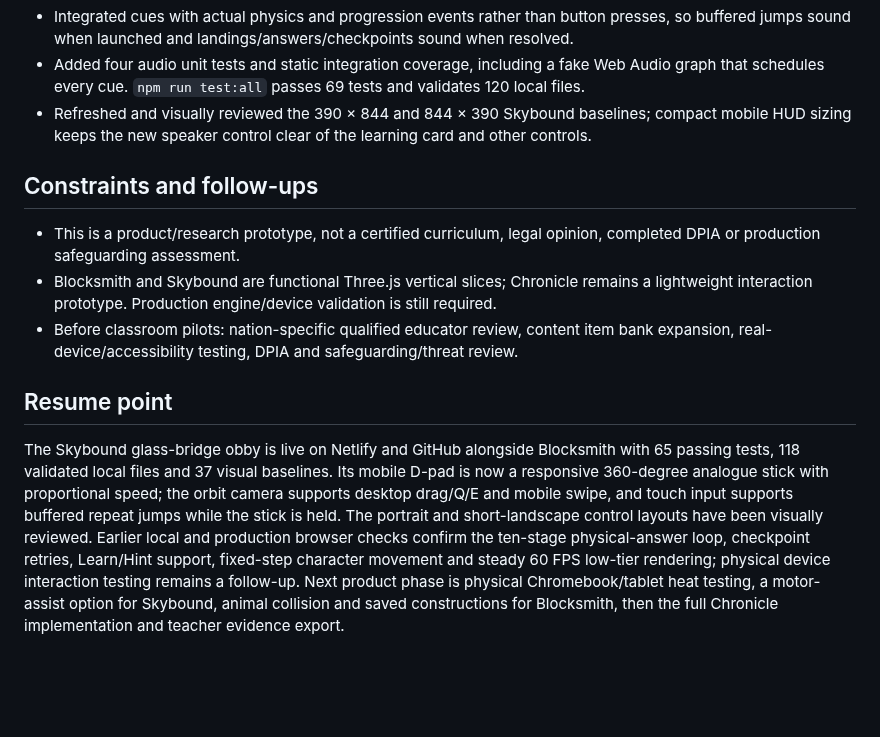
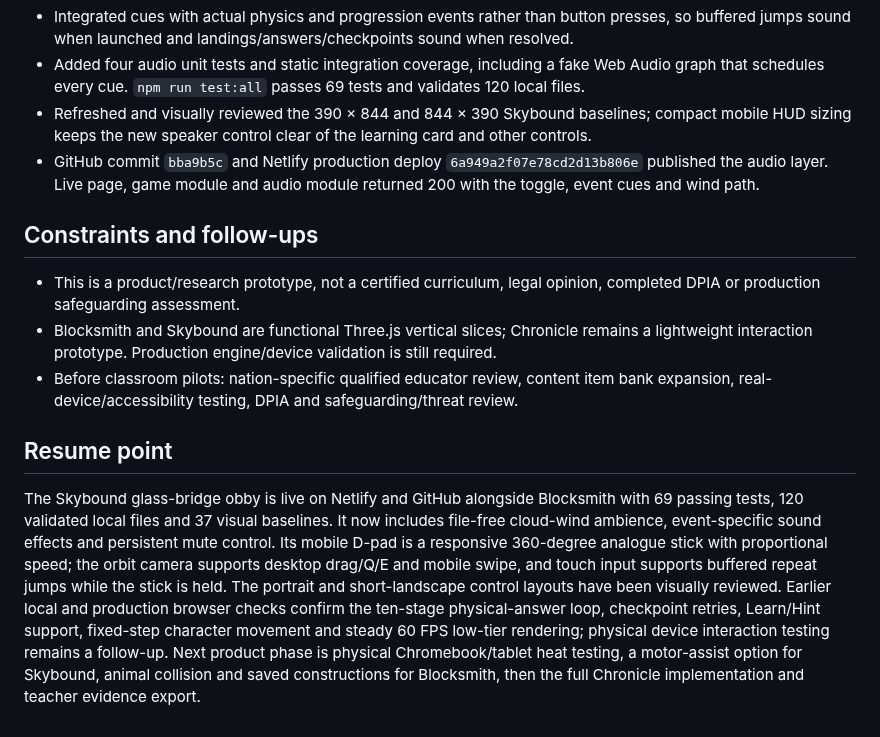
Before and after one commit to fahimc/questlearn-uk, a Markdown page: agents/history/2026-08-29-questlearn-launch-compacted.md, the part around the change. GitHub-like rendering; blank space fills up the shorter version.

Commit message:
Record Skybound audio release

```diff
--- a/agents/history/2026-08-29-questlearn-launch-compacted.md
+++ b/agents/history/2026-08-29-questlearn-launch-compacted.md
@@ -199,6 +199,7 @@ Research UK curricula for ages 7–10 and deliver a GitHub-hosted blueprint/tool
 - Integrated cues with actual physics and progression events rather than button presses, so buffered jumps sound when launched and landings/answers/checkpoints sound when resolved.
 - Added four audio unit tests and static integration coverage, including a fake Web Audio graph that schedules every cue. `npm run test:all` passes 69 tests and validates 120 local files.
 - Refreshed and visually reviewed the 390 × 844 and 844 × 390 Skybound baselines; compact mobile HUD sizing keeps the new speaker control clear of the learning card and other controls.
+- GitHub commit `bba9b5c` and Netlify production deploy `6a949a2f07e78cd2d13b806e` published the audio layer. Live page, game module and audio module returned 200 with the toggle, event cues and wind path.
 
 ## Constraints and follow-ups
 
@@ -208,4 +209,4 @@ Research UK curricula for ages 7–10 and deliver a GitHub-hosted blueprint/tool
 
 ## Resume point
 
-The Skybound glass-bridge obby is live on Netlify and GitHub alongside Blocksmith with 65 passing tests, 118 validated local files and 37 visual baselines. Its mobile D-pad is now a responsive 360-degree analogue stick with proportional speed; the orbit camera supports desktop drag/Q/E and mobile swipe, and touch input supports buffered repeat jumps while the stick is held. The portrait and short-landscape control layouts have been visually reviewed. Earlier local and production browser checks confirm the ten-stage physical-answer loop, checkpoint retries, Learn/Hint support, fixed-step character movement and steady 60 FPS low-tier rendering; physical device interaction testing remains a follow-up. Next product phase is physical Chromebook/tablet heat testing, a motor-assist option for Skybound, animal collision and saved constructions for Blocksmith, then the full Chronicle implementation and teacher evidence export.
+The Skybound glass-bridge obby is live on Netlify and GitHub alongside Blocksmith with 69 passing tests, 120 validated local files and 37 visual baselines. It now includes file-free cloud-wind ambience, event-specific sound effects and persistent mute control. Its mobile D-pad is a responsive 360-degree analogue stick with proportional speed; the orbit camera supports desktop drag/Q/E and mobile swipe, and touch input supports buffered repeat jumps while the stick is held. The portrait and short-landscape control layouts have been visually reviewed. Earlier local and production browser checks confirm the ten-stage physical-answer loop, checkpoint retries, Learn/Hint support, fixed-step character movement and steady 60 FPS low-tier rendering; physical device interaction testing remains a follow-up. Next product phase is physical Chromebook/tablet heat testing, a motor-assist option for Skybound, animal collision and saved constructions for Blocksmith, then the full Chronicle implementation and teacher evidence export.
```
